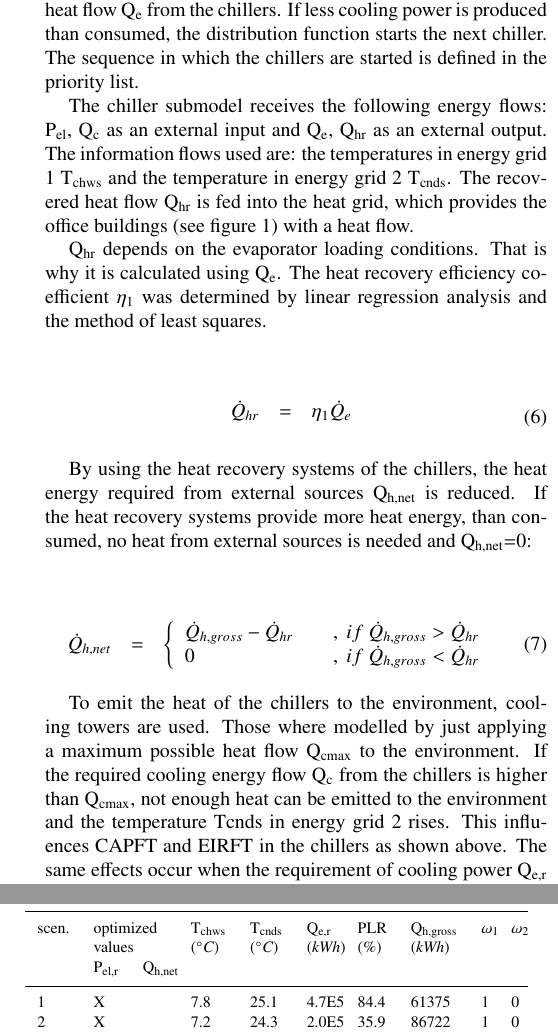
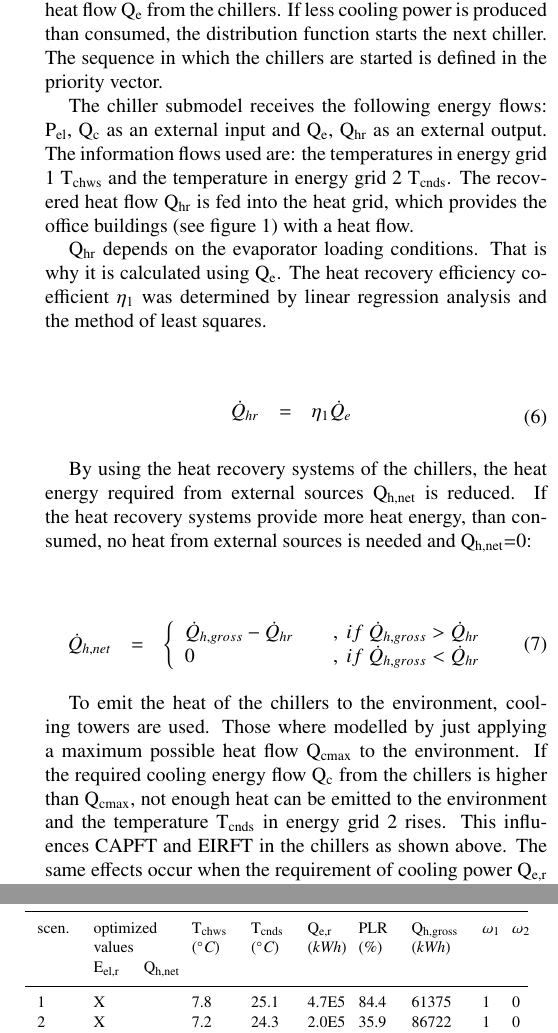
Before and after one commit to BMoer/IPS2_2018, a LaTeX paper (data based optimization.tex): two parts of the columns of pages 5 and 6 of 6, joined at a grey line, cut so that both start at the same text. Compiled offline with pdfLaTeX.

Commit message:
some corrections

```diff
--- a/data based optimization.tex
+++ b/data based optimization.tex
@@ -54,7 +54,7 @@
 
 %% Give the author list to appear in the running head
 %% Example \runauth{C.V. Radhakrishnan et al.}
-\runauth{Author name}
+\runauth{B. M\"orzinger et al.}
 
 %% The choice of journal logo is determined by the \jid and \jnltitlelogo commands.
 %% A user-supplied logo with the name <\jid>logo.pdf will be inserted if present.
@@ -405,7 +405,7 @@ T &=&
 \end{array}\vspace*{-12pt}
 \end{equation}
 
-The internal variable E is the controlled variable of the grid. It is controlled by a PI-Controller. Energy grid 1 demands cooling power based on a distribution function. This function splits the demand in several parts and sends it to the respective chillers. This is done by comparing two variables: the required heat flow Q\textsubscript{e,r} from the energy grid and the currently produced heat flow Q\textsubscript{e} from the chillers. If less cooling power is produced than consumed, the distribution function starts the next chiller. The sequence in which the chillers are started is defined in the priority list.
+The internal variable E is the controlled variable of the grid. It is controlled by a PI-Controller. Energy grid 1 demands cooling power based on a distribution function. This function splits the demand in several parts and sends it to the respective chillers. This is done by comparing two variables: the required heat flow Q\textsubscript{e,r} from the energy grid and the currently produced heat flow Q\textsubscript{e} from the chillers. If less cooling power is produced than consumed, the distribution function starts the next chiller. The sequence in which the chillers are started is defined in the priority vector.
 
 The chiller submodel receives the following energy flows: P\textsubscript{el}, Q\textsubscript{c} as an external input and Q\textsubscript{e}, Q\textsubscript{hr} as an external output. The information flows used are: the temperatures in energy grid 1 T\textsubscript{chws} and the temperature in energy grid 2 T\textsubscript{cnds}. The recovered heat flow Q\textsubscript{hr} is fed into the heat grid, which provides the office buildings (see figure 1) with a heat flow.
 
@@ -437,7 +437,7 @@ By using the heat recovery systems of the chillers, the heat energy required fro
 \end{array}\vspace*{-12pt}
 \end{equation}
 
-To emit the heat of the chillers to the environment, cooling towers are used. Those where modelled by just applying a maximum possible heat flow Q\textsubscript{cmax} to the environment. If the required cooling energy flow Q\textsubscript{c} from the chillers is higher than Q\textsubscript{cmax}, not enough heat can be emitted to the environment and the temperature Tcnds in energy grid 2 rises. This influences CAPFT and EIRFT in the chillers as shown above.
+To emit the heat of the chillers to the environment, cooling towers are used. Those where modelled by just applying a maximum possible heat flow Q\textsubscript{cmax} to the environment. If the required cooling energy flow Q\textsubscript{c} from the chillers is higher than Q\textsubscript{cmax}, not enough heat can be emitted to the environment and the temperature T\textsubscript{cnds} in energy grid 2 rises. This influences CAPFT and EIRFT in the chillers as shown above.
 The same effects occur when the requirement of cooling power Q\textsubscript{e,r} exceeds the maximum possible heat flow Q\textsubscript{e} from the chillers. The energy level in grid 1 changes and the temperature T\textsubscript{chws} rises. The simulation considers this dynamic behaviour of the grids and the effects on the chillers.
 
 \subsection{Optimization}
@@ -472,6 +472,6 @@ f &=&
 \label{EQU_Fitness}
 \end{equation}
 
-The fitness function consists of two main parts: the first part is weighted with $ \omega_{1} $ and considers the electrical energy consumption P\textsubscript{el,r}. The second part is weighted with $ \omega_{2} $ and considers the heat energy consumption from external sources Q\textsubscript{h,net}. The heat energy consumption from external sources is calculated as the difference between the required heat energy and the heat provided by the chillers with heat recovery system (see section model implementation).
+The fitness function consists of two main parts: the first part is weighted with $ \omega_{1} $ and considers the electrical energy consumption E\textsubscript{el,r}. The second part is weighted with $ \omega_{2} $ and considers the heat energy consumption from external sources Q\textsubscript{h,net}. The heat energy consumption from external sources is calculated as the difference between the required heat energy and the heat provided by the chillers with heat recovery system (see section model implementation).
 By setting the weight factors, different goals can be pursued. To perform an optimization of the energy consumption in the scenario, all factors can be set to 1. Then the optimizer directly minimizes the consumed energy in the scenario. Another goal could be the optimization of the costs. If both weighting factors are set to the energy prices for electricity and heat, the costs can be calculated directly from the fitness value and the optimizer minimizes the costs. Another use case is to reduce the impact on the environment by minimizing the CO\textsubscript{2}-Emissions. In order to do so however, detailed information about the sources of electric and heat energy is required. The weighting factors can be set depending on the emitted CO\textsubscript{2} by producing 1 kWh electric energy and 1 kWh heat energy.
 The performance of the optimization process highly depends on the workload of the chillers. If the workload is high, a high number of chillers is running and the impact of the priority vector on the performance is reduced. If the workload is lower, there are more different switch-on sequences, so the optimizer has more degrees of freedom to reduce the fitness value. To evaluate the performance of the optimization process, scenarios with high and low workload conditions are investigated separately (table \ref{TAB_Scenarios}).
@@ -487,7 +487,7 @@ In the first scenario, heat energy requirement weighting factor is set to 0. The
 		& Q\textsubscript{e,r} & PLR & Q\textsubscript{h,gross}
 		& $\omega\textsubscript{1} $ & $\omega\textsubscript{2} $\\
 		& \multicolumn{2}{l}{values} & ({\it{\degree C}}) & ({\it{\degree C}})& ({\it{kWh}}) &  ({\it{\%}}) & ({\it{kWh}})\\
-		&  P\textsubscript{el,r} &  Q\textsubscript{h,net}\\
+		&  E\textsubscript{el,r} &  Q\textsubscript{h,net}\\
 		\colrule
 		1 & X & & 7.8 & 25.1 & 4.7E5 & 84.4 & 61375 & 1 & 0\\
 		2 & X & & 7.2 & 24.3 & 2.0E5 & 35.9 & 86722 & 1 & 0\\
```
Also changed, not shown: data based optimization.tex (12 more changed lines).
